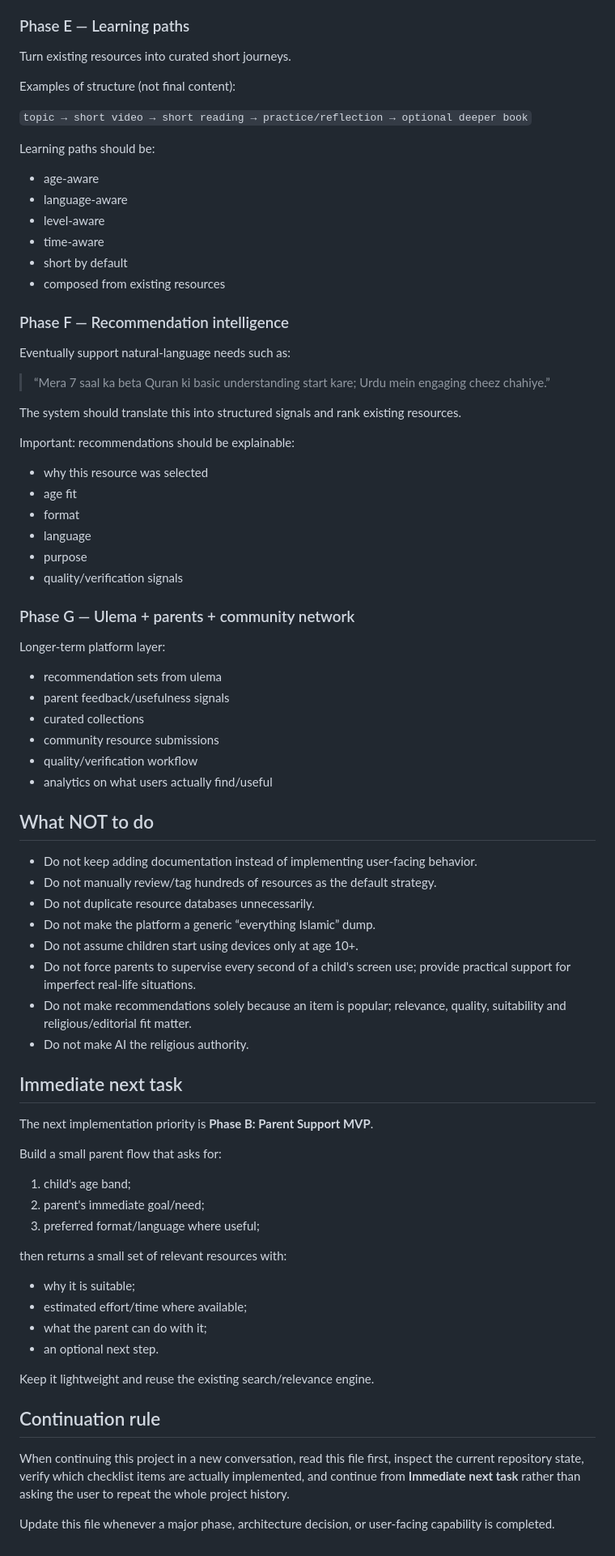
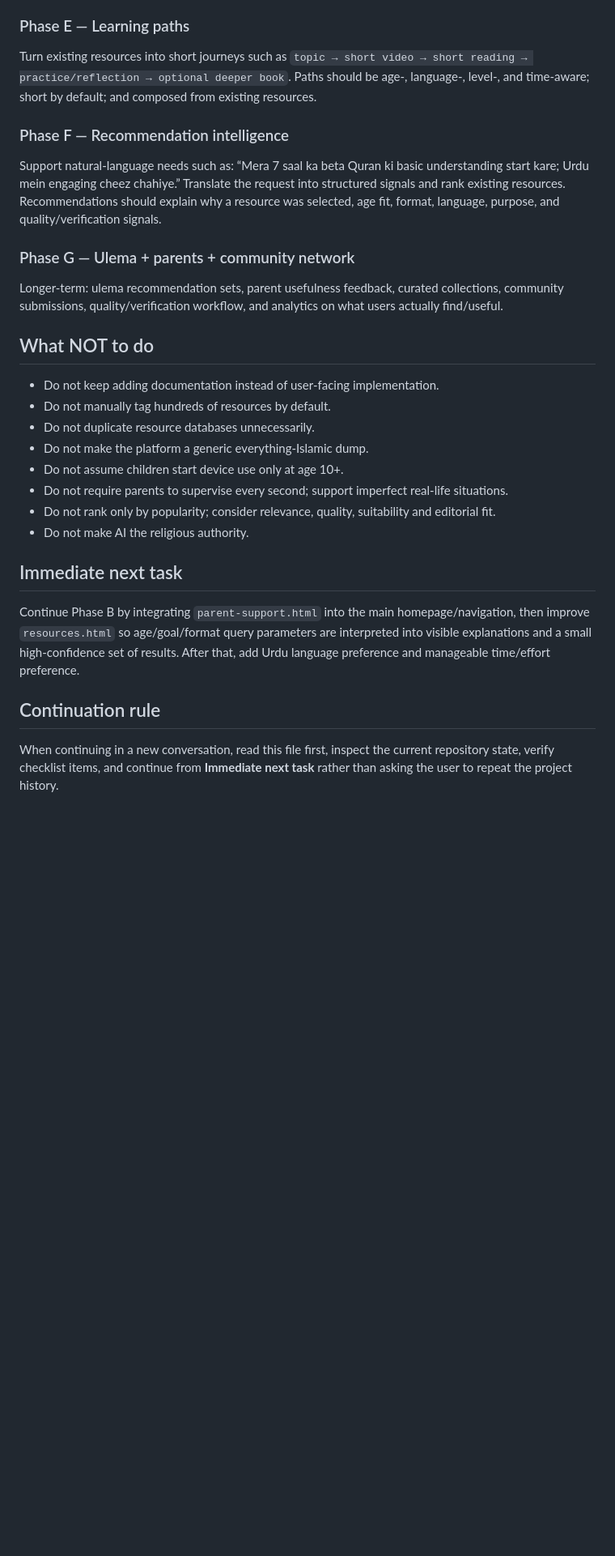
Before and after one commit to SyedMuhammadAliNaqviSyed/shia-resource-hub, a Markdown page: PROJECT_STATUS.md, the part around one of its changes. Shown at 81% size. Drawn GitHub-style; blank space fills up the shorter version.

```diff
--- a/PROJECT_STATUS.md
+++ b/PROJECT_STATUS.md
@@ -220,81 +106,31 @@ The goal is not to compete with every entertainment platform. The goal is to mak
 
 ### Phase E — Learning paths
 
-Turn existing resources into curated short journeys.
-
-Examples of structure (not final content):
-
-`topic → short video → short reading → practice/reflection → optional deeper book`
-
-Learning paths should be:
-
-- age-aware
-- language-aware
-- level-aware
-- time-aware
-- short by default
-- composed from existing resources
+Turn existing resources into short journeys such as `topic → short video → short reading → practice/reflection → optional deeper book`. Paths should be age-, language-, level-, and time-aware; short by default; and composed from existing resources.
 
 ### Phase F — Recommendation intelligence
 
-Eventually support natural-language needs such as:
-
-> “Mera 7 saal ka beta Quran ki basic understanding start kare; Urdu mein engaging cheez chahiye.”
-
-The system should translate this into structured signals and rank existing resources.
-
-Important: recommendations should be explainable:
-
-- why this resource was selected
-- age fit
-- format
-- language
-- purpose
-- quality/verification signals
+Support natural-language needs such as: “Mera 7 saal ka beta Quran ki basic understanding start kare; Urdu mein engaging cheez chahiye.” Translate the request into structured signals and rank existing resources. Recommendations should explain why a resource was selected, age fit, format, language, purpose, and quality/verification signals.
 
 ### Phase G — Ulema + parents + community network
 
-Longer-term platform layer:
-
-- recommendation sets from ulema
-- parent feedback/usefulness signals
-- curated collections
-- community resource submissions
-- quality/verification workflow
-- analytics on what users actually find/useful
+Longer-term: ulema recommendation sets, parent usefulness feedback, curated collections, community submissions, quality/verification workflow, and analytics on what users actually find/useful.
 
 ## What NOT to do
 
-- Do not keep adding documentation instead of implementing user-facing behavior.
-- Do not manually review/tag hundreds of resources as the default strategy.
+- Do not keep adding documentation instead of user-facing implementation.
+- Do not manually tag hundreds of resources by default.
 - Do not duplicate resource databases unnecessarily.
-- Do not make the platform a generic “everything Islamic” dump.
-- Do not assume children start using devices only at age 10+.
-- Do not force parents to supervise every second of a child's screen use; provide practical support for imperfect real-life situations.
-- Do not make recommendations solely because an item is popular; relevance, quality, suitability and religious/editorial fit matter.
+- Do not make the platform a generic everything-Islamic dump.
+- Do not assume children start device use only at age 10+.
+- Do not require parents to supervise every second; support imperfect real-life situations.
+- Do not rank only by popularity; consider relevance, quality, suitability and editorial fit.
 - Do not make AI the religious authority.
 
 ## Immediate next task
 
-The next implementation priority is **Phase B: Parent Support MVP**.
-
-Build a small parent flow that asks for:
-
-1. child's age band;
-2. parent's immediate goal/need;
-3. preferred format/language where useful;
-
-then returns a small set of relevant resources with:
-
-- why it is suitable;
-- estimated effort/time where available;
-- what the parent can do with it;
-- an optional next step.
-
-Keep it lightweight and reuse the existing search/relevance engine.
+Continue Phase B by integrating `parent-support.html` into the main homepage/navigation, then improve `resources.html` so age/goal/format query parameters are interpreted into visible explanations and a small high-confidence set of results. After that, add Urdu language preference and manageable time/effort preference.
 
 ## Continuation rule
 
-When continuing this project in a new conversation, read this file first, inspect the current repository state, verify which checklist items are actually implemented, and continue from **Immediate next task** rather than asking the user to repeat the whole project history.
-
-Update this file whenever a major phase, architecture decision, or user-facing capability is completed.
+When continuing in a new conversation, read this file first, inspect the current repository state, verify checklist items, and continue from **Immediate next task** rather than asking the user to repeat the project history.
```
Also changed, not shown: other parts of PROJECT_STATUS.md (+44 -158 lines).
